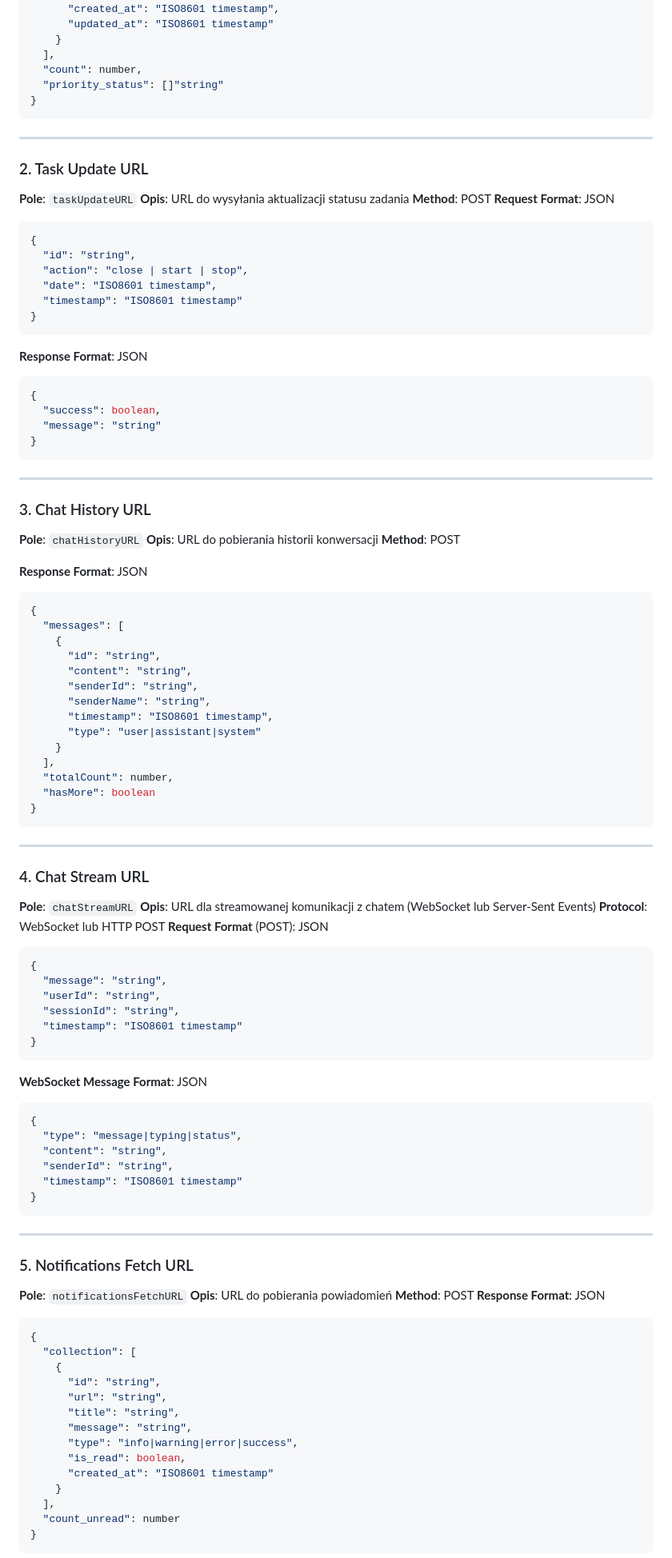
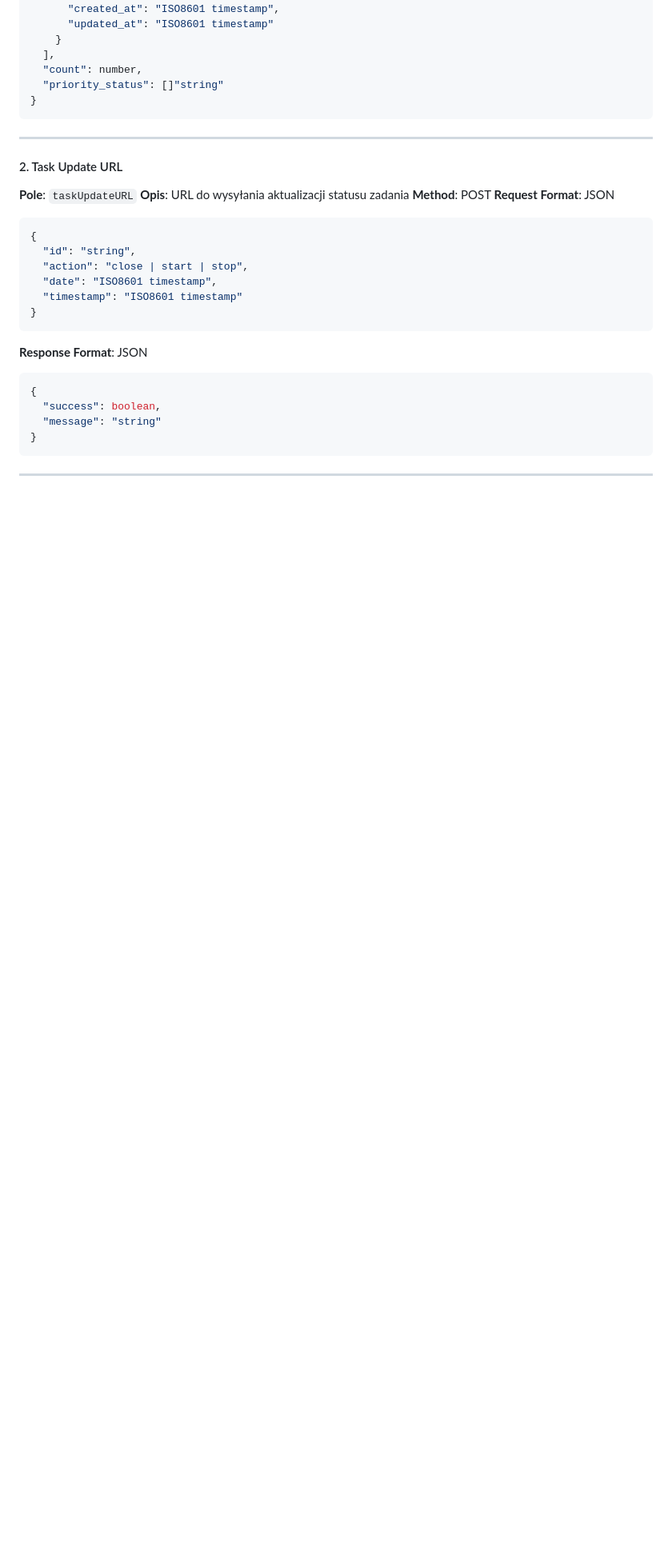
Before and after one commit to tkowalski29/allyhub, a Markdown page: AllyHub/Model/DOC_CommunicationSettings.md, the part around the change printed below. Shown: that part at 80% size. GitHub-like rendering; blank space fills up the shorter version.

````diff
--- a/AllyHub/Model/DOC_CommunicationSettings.md
+++ b/AllyHub/Model/DOC_CommunicationSettings.md
@@ -34,7 +36,7 @@ Dokument opisuje strukturę URL-i i API dla komunikacji aplikacji AllyHub z zewn
 
 ---
 
-### 2. Task Update URL
+#### 2. Task Update URL
 **Pole**: `taskUpdateURL`
 **Opis**: URL do wysyłania aktualizacji statusu zadania
 **Method**: POST
@@ -47,7 +49,6 @@ Dokument opisuje strukturę URL-i i API dla komunikacji aplikacji AllyHub z zewn
   "timestamp": "ISO8601 timestamp"
 }
 ```
-
 **Response Format**: JSON
 ```json
 {
@@ -58,76 +59,3 @@ Dokument opisuje strukturę URL-i i API dla komunikacji aplikacji AllyHub z zewn
 
 ---
 
-### 3. Chat History URL
-**Pole**: `chatHistoryURL`
-**Opis**: URL do pobierania historii konwersacji
-**Method**: POST
-
-**Response Format**: JSON
-```json
-{
-  "messages": [
-    {
-      "id": "string",
-      "content": "string",
-      "senderId": "string",
-      "senderName": "string",
-      "timestamp": "ISO8601 timestamp",
-      "type": "user|assistant|system"
-    }
-  ],
-  "totalCount": number,
-  "hasMore": boolean
-}
-```
-
----
-
-### 4. Chat Stream URL
-**Pole**: `chatStreamURL`
-**Opis**: URL dla streamowanej komunikacji z chatem (WebSocket lub Server-Sent Events)
-**Protocol**: WebSocket lub HTTP POST
-**Request Format** (POST): JSON
-```json
-{
-  "message": "string",
-  "userId": "string",
-  "sessionId": "string",
-  "timestamp": "ISO8601 timestamp"
-}
-```
-
-**WebSocket Message Format**: JSON
-```json
-{
-  "type": "message|typing|status",
-  "content": "string",
-  "senderId": "string",
-  "timestamp": "ISO8601 timestamp"
-}
-```
-
----
-
-### 5. Notifications Fetch URL
-**Pole**: `notificationsFetchURL`
-**Opis**: URL do pobierania powiadomień
-**Method**: POST
-**Response Format**: JSON
-```json
-{
-  "collection": [
-    {
-      "id": "string",
-      "url": "string",
-      "title": "string",
-      "message": "string",
-      "type": "info|warning|error|success",
-      "is_read": boolean,
-      "created_at": "ISO8601 timestamp"
-    }
-  ],
-  "count_unread": number
-}
-```
-
````
Also changed, not shown: other parts of AllyHub/Model/DOC_CommunicationSettings.md (+150 -31 lines).
